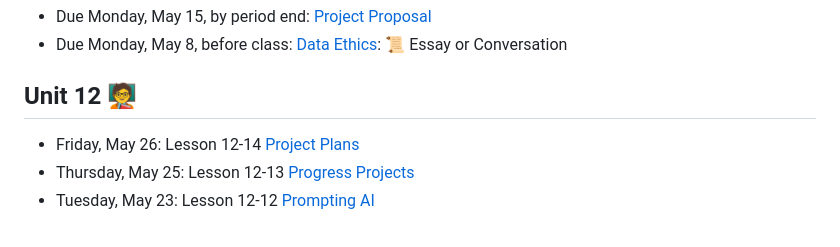
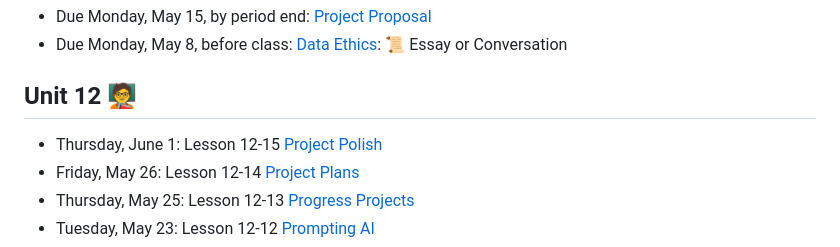
Before and after one commit to natoftheboonies/apcs-2023, a Markdown page: README.md, the part around the change. Rendered like a GitHub page.

```diff
--- a/README.md
+++ b/README.md
@@ -9,6 +9,7 @@ Anacortes High School - AP Computer Science A - Spring 2023 Course Materials
 
 ## Unit 12 🧑‍🏫
 
+- Thursday, June 1: Lesson 12-15 [Project Polish](unit12/12-15.md)
 - Friday, May 26: Lesson 12-14 [Project Plans](unit12/12-14.md)
 - Thursday, May 25: Lesson 12-13 [Progress Projects](unit12/12-13.md)
 - Tuesday, May 23: Lesson 12-12 [Prompting AI](unit12/12-12.md)
```
Also changed, not shown: unit12/12-15.md (added, +25 -0 lines).
